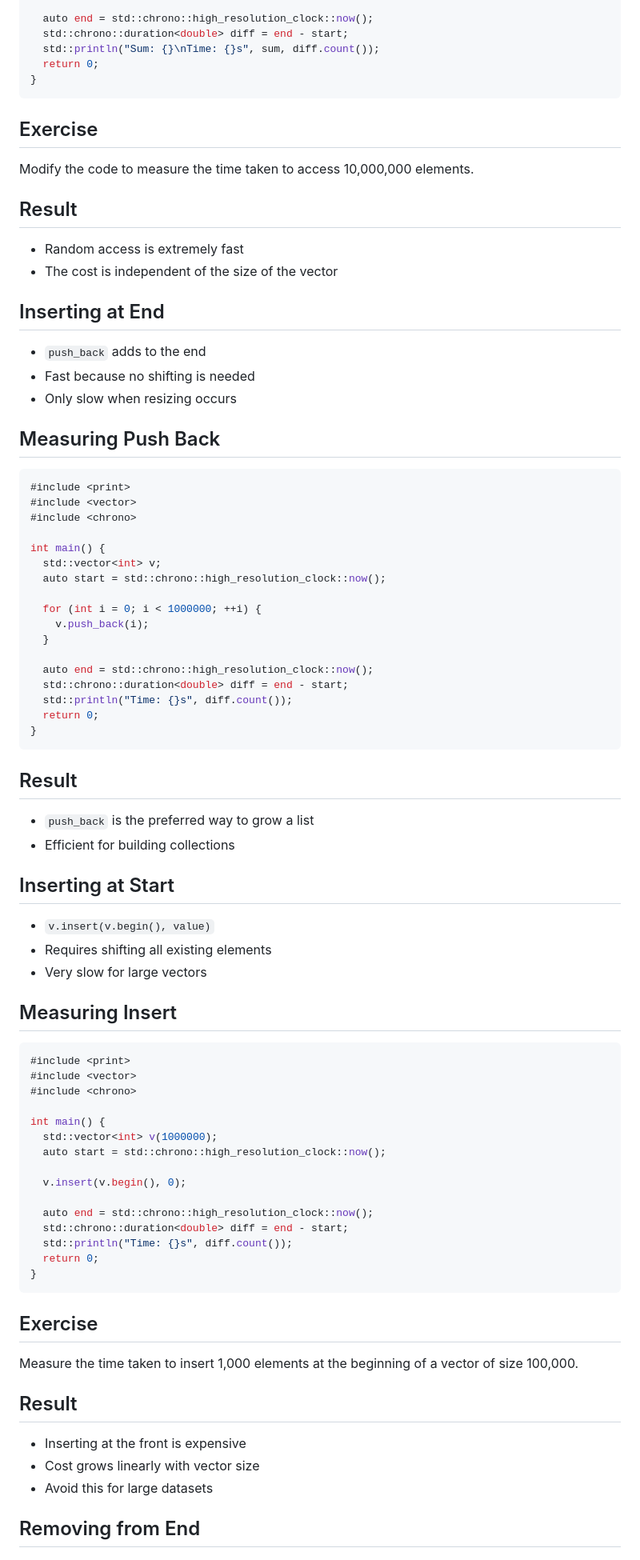
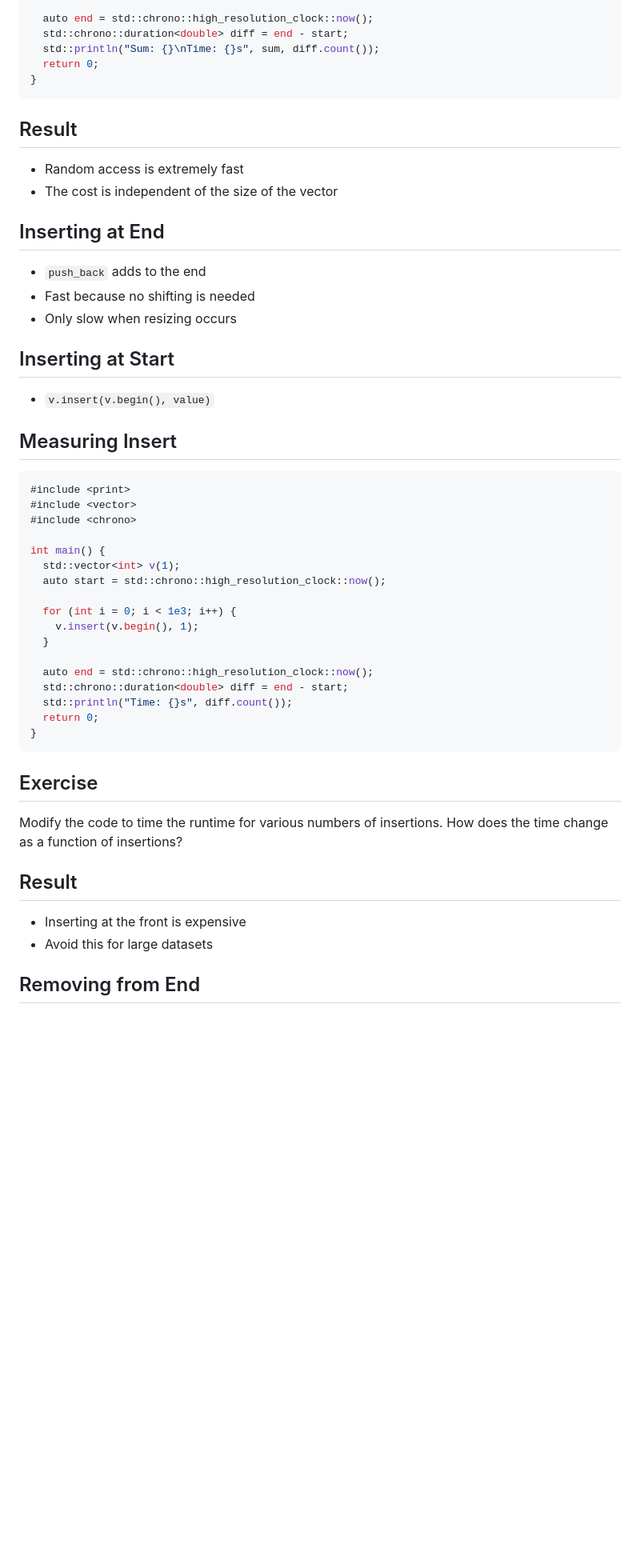
Before and after one commit to jncraton/dsa-cpsc2500, a Markdown page: lectures/09-vector.md, the part around one of its changes. Shown at 80% size. Rendered like a GitHub page; blank space fills up the shorter version.

````diff
--- a/lectures/09-vector.md
+++ b/lectures/09-vector.md
@@ -111,10 +92,6 @@ int main() {
 }
 ```
 
-## Exercise
-
-Modify the code to measure the time taken to access 10,000,000 elements.
-
 ## Result
 
 - Random access is extremely fast
@@ -126,38 +103,9 @@ Modify the code to measure the time taken to access 10,000,000 elements.
 - Fast because no shifting is needed
 - Only slow when resizing occurs
 
-## Measuring Push Back
-
-```cpp
-#include <print>
-#include <vector>
-#include <chrono>
-
-int main() {
-  std::vector<int> v;
-  auto start = std::chrono::high_resolution_clock::now();
-
-  for (int i = 0; i < 1000000; ++i) {
-    v.push_back(i);
-  }
-
-  auto end = std::chrono::high_resolution_clock::now();
-  std::chrono::duration<double> diff = end - start;
-  std::println("Time: {}s", diff.count());
-  return 0;
-}
-```
-
-## Result
-
-- `push_back` is the preferred way to grow a list
-- Efficient for building collections
-
 ## Inserting at Start
 
 - `v.insert(v.begin(), value)`
-- Requires shifting all existing elements
-- Very slow for large vectors
 
 ## Measuring Insert
 
@@ -167,10 +115,12 @@ int main() {
 #include <chrono>
 
 int main() {
-  std::vector<int> v(1000000);
+  std::vector<int> v(1);
   auto start = std::chrono::high_resolution_clock::now();
 
-  v.insert(v.begin(), 0);
+  for (int i = 0; i < 1e3; i++) {
+    v.insert(v.begin(), 1);
+  }
 
   auto end = std::chrono::high_resolution_clock::now();
   std::chrono::duration<double> diff = end - start;
@@ -181,12 +131,11 @@ int main() {
 
 ## Exercise
 
-Measure the time taken to insert 1,000 elements at the beginning of a vector of size 100,000.
+Modify the code to time the runtime for various numbers of insertions. How does the time change as a function of insertions?
 
 ## Result
 
 - Inserting at the front is expensive
-- Cost grows linearly with vector size
 - Avoid this for large datasets
 
 ## Removing from End
````
Also changed, not shown: other parts of lectures/09-vector.md (+21 -41 lines).
